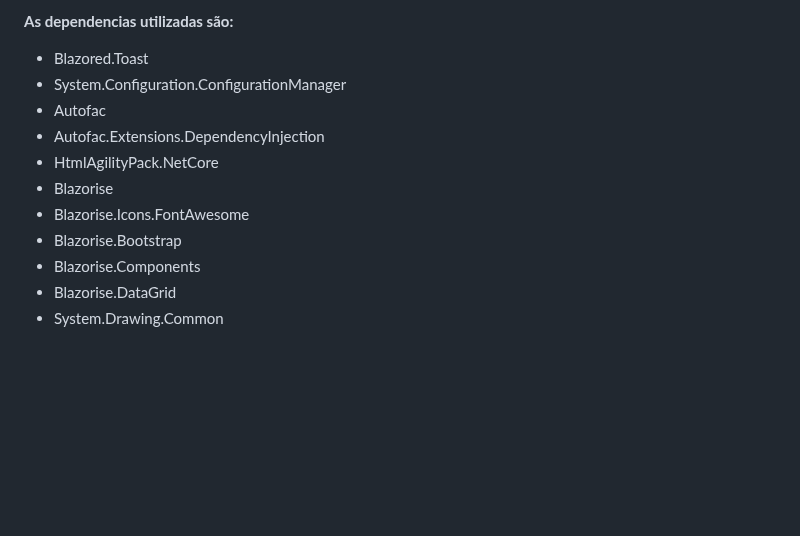
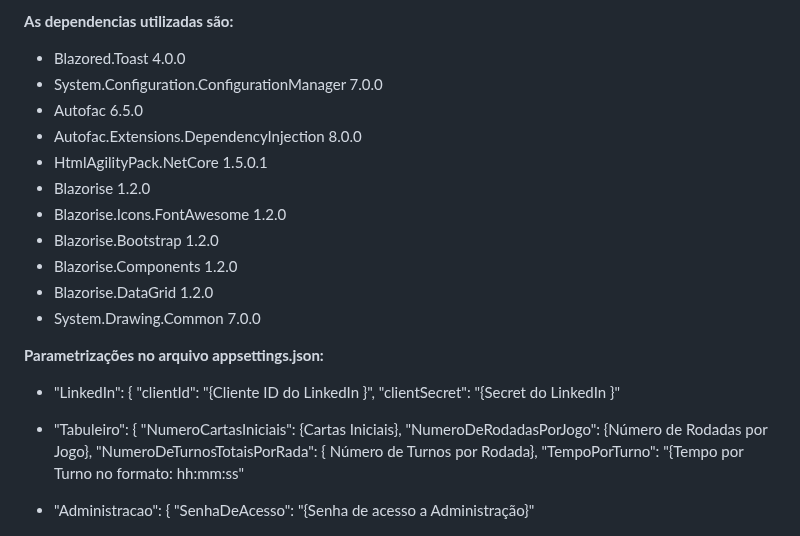
Before and after one commit to alexsandronl/Valhalla, a Markdown page: README.md, the part around the change. Drawn GitHub-style; blank space fills up the shorter version.

```diff
--- a/README.md
+++ b/README.md
@@ -56,17 +56,31 @@ Time:
 * BlazorInputFile (Componente de upload de arquivos)
 
 **As dependencias utilizadas são:**
-* Blazored.Toast
-* System.Configuration.ConfigurationManager
-* Autofac
-* Autofac.Extensions.DependencyInjection
-* HtmlAgilityPack.NetCore
-* Blazorise
-* Blazorise.Icons.FontAwesome
-* Blazorise.Bootstrap
-* Blazorise.Components
-* Blazorise.DataGrid
-* System.Drawing.Common
+* Blazored.Toast 4.0.0
+* System.Configuration.ConfigurationManager 7.0.0
+* Autofac 6.5.0
+* Autofac.Extensions.DependencyInjection 8.0.0
+* HtmlAgilityPack.NetCore 1.5.0.1
+* Blazorise 1.2.0
+* Blazorise.Icons.FontAwesome 1.2.0
+* Blazorise.Bootstrap 1.2.0
+* Blazorise.Components 1.2.0
+* Blazorise.DataGrid 1.2.0
+* System.Drawing.Common 7.0.0
+
+**Parametrizações no arquivo appsettings.json:**
+* "LinkedIn": {
+    "clientId": "{Cliente ID do LinkedIn }",
+    "clientSecret": "{Secret do LinkedIn }"
+
+* "Tabuleiro": {
+    "NumeroCartasIniciais": {Cartas Iniciais},
+    "NumeroDeRodadasPorJogo": {Número de Rodadas por Jogo},
+    "NumeroDeTurnosTotaisPorRada": { Número de Turnos por Rodada},
+    "TempoPorTurno": "{Tempo por Turno no formato: hh:mm:ss"
+
+* "Administracao": {
+    "SenhaDeAcesso": "{Senha de acesso a Administração}"
 
 ![alt text](https://github.com/alexsandronl/Valhalla/blob/main/Diagrama.png?raw=true)
 
```
